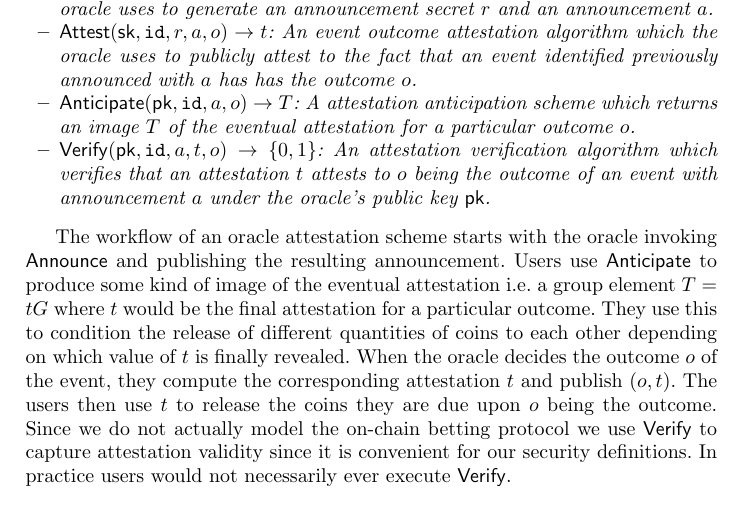
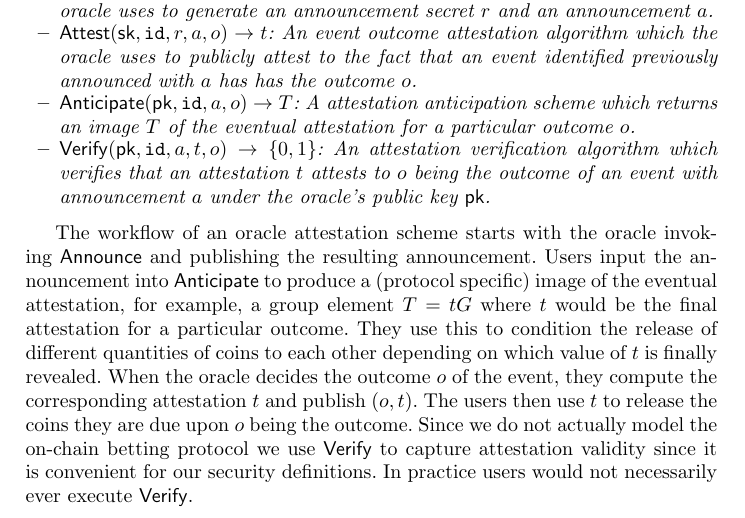
Before and after one commit to LLFourn/dlc-sec, a LaTeX paper (main.tex): part of page 1 of 8, cut so that both start at the same text. Compiled offline with pdfLaTeX.

Commit message:
clear up purpose of announcement

```diff
--- a/main.tex
+++ b/main.tex
@@ -51,7 +51,7 @@ This work is unfinished and so far only formally covers the notion of attestatio
 \end{definition}
 
 The workflow of an oracle attestation scheme starts with the oracle invoking $\Announce$ and publishing the resulting announcement.
-Users use $\Anticipate$ to produce some kind of image of the eventual attestation i.e. a group element $\Att = \att{}G$ where $\att$ would be the final attestation for a particular outcome.
+Users input the announcement into $\Anticipate$ to produce a (protocol specific) image of the eventual attestation, for example, a group element $\Att = \att{}G$ where $\att$ would be the final attestation for a particular outcome.
 They use this to condition the release of different quantities of coins to each other depending on which value of $\att$ is finally revealed.
 When the oracle decides the outcome $o$ of the event, they compute the corresponding attestation $\att$ and publish $(o,\att)$.
 The users then use $\att$ to release the coins they are due upon $o$ being the outcome.
```
